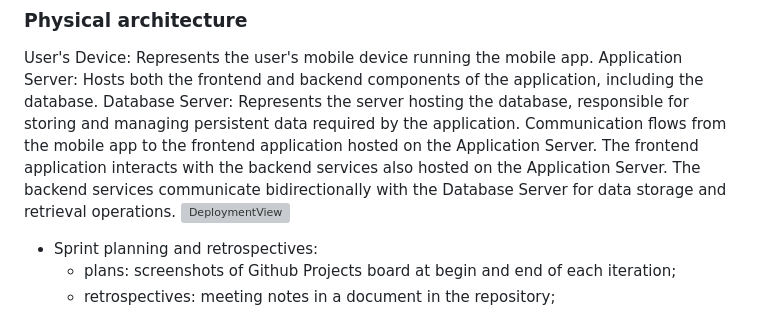
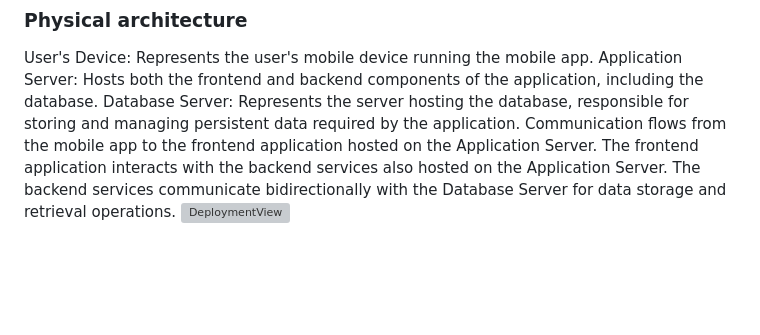
Before and after one commit to FEUP-LEIC-ES-2023-24/2LEIC01T4, a Markdown page: README.md, the part around the change. GitHub-like rendering; blank space fills up the shorter version; grey boxes are pictures that could not be loaded.

```diff
--- a/README.md
+++ b/README.md
@@ -85,7 +85,3 @@ Application Server: Hosts both the frontend and backend components of the applic
 Database Server: Represents the server hosting the database, responsible for storing and managing persistent data required by the application.
 Communication flows from the mobile app to the frontend application hosted on the Application Server. The frontend application interacts with the backend services also hosted on the Application Server. The backend services communicate bidirectionally with the Database Server for data storage and retrieval operations.
 ![DeploymentView](https://user-images.githubusercontent.com/9655877/160592491-20e85af9-0758-4e1e-a704-0db1be3ee65d.png)
-
-* Sprint planning and retrospectives:
-  * plans: screenshots of Github Projects board at begin and end of each iteration;
-  * retrospectives: meeting notes in a document in the repository;
```
